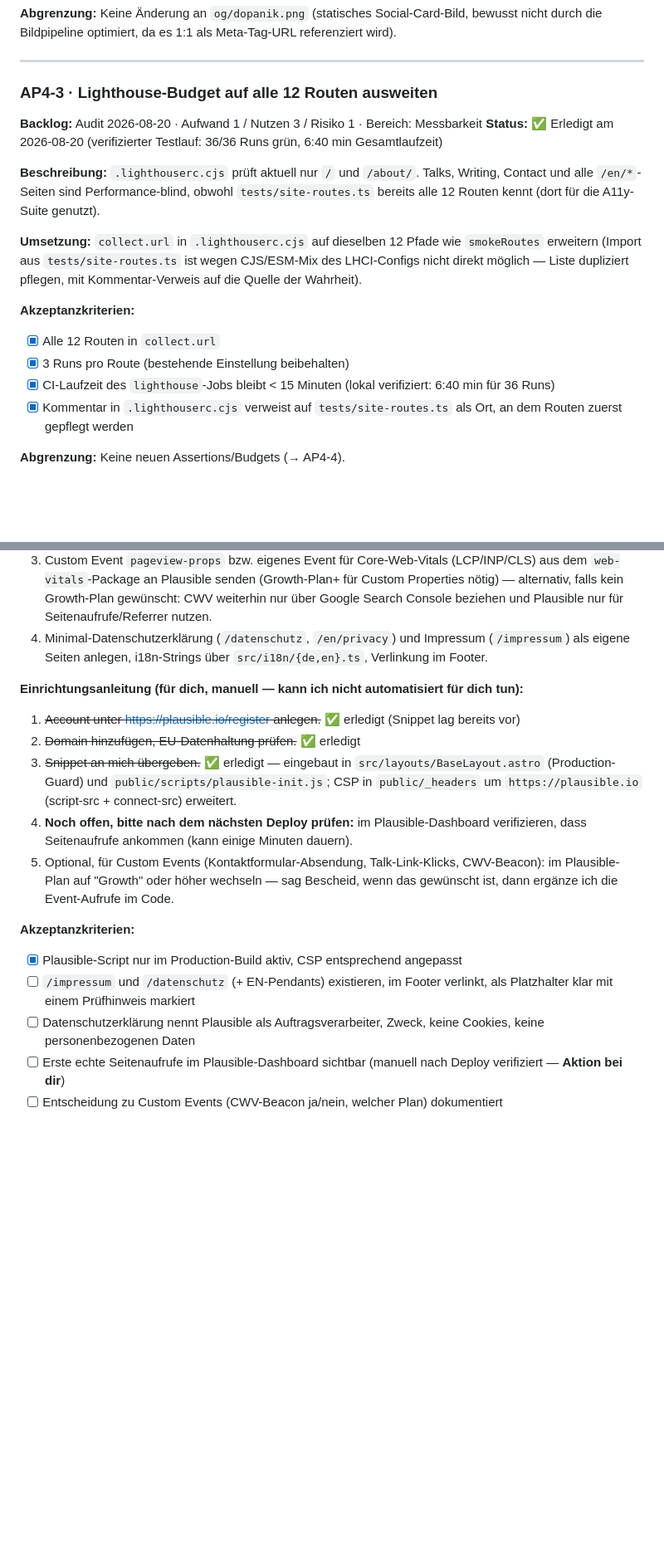
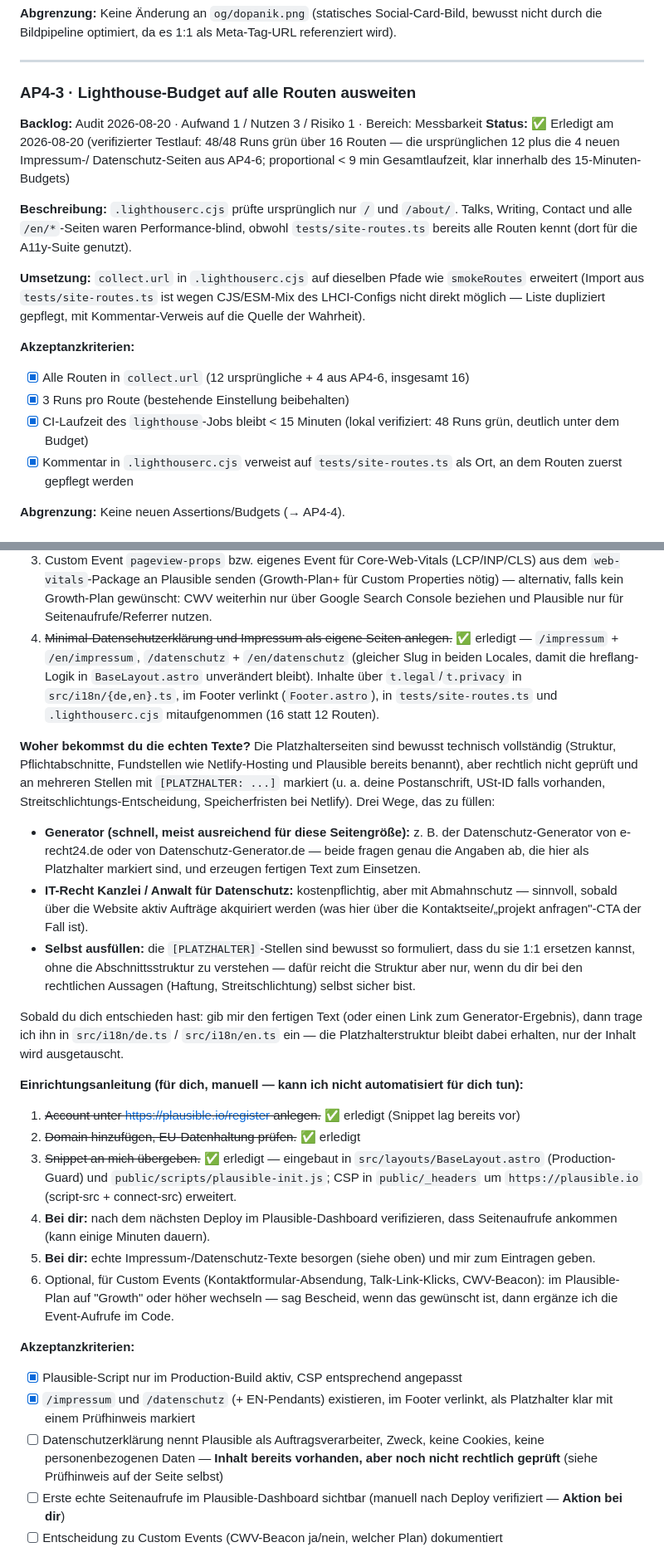
Before and after one commit to DoPaNik/dominik-pabst.com, a Markdown page: docs/arbeitspakete.md, 2 parts joined by grey strips. Shown at 83% size. Rendered like a GitHub page; blank space fills up the shorter version.

Commit message:
docs: mark AP4-6 legal pages done, update AP4-3 route count
AP4-6 now has Impressum/Datenschutz done alongside the Plausible
script (only the CWV custom-event beacon remains open). AP4-3's
Lighthouse coverage grew from 12 to 16 routes to include the new
legal pages; verified timing stays well inside the CI budget.

```diff
--- a/docs/arbeitspakete.md
+++ b/docs/arbeitspakete.md
@@ -559,27 +559,30 @@ die bestehenden Komponenten durchreichen.
 
 ---
 
-### AP4-3 · Lighthouse-Budget auf alle 12 Routen ausweiten
+### AP4-3 · Lighthouse-Budget auf alle Routen ausweiten
 
 **Backlog:** Audit 2026-08-20 · Aufwand 1 / Nutzen 3 / Risiko 1 · Bereich: Messbarkeit
-**Status:** ✅ Erledigt am 2026-08-20 (verifizierter Testlauf: 36/36 Runs grün, 6:40 min Gesamtlaufzeit)
+**Status:** ✅ Erledigt am 2026-08-20 (verifizierter Testlauf: 48/48 Runs grün
+über 16 Routen — die ursprünglichen 12 plus die 4 neuen Impressum-/
+Datenschutz-Seiten aus AP4-6; proportional < 9 min Gesamtlaufzeit, klar
+innerhalb des 15-Minuten-Budgets)
 
 **Beschreibung:**
-`.lighthouserc.cjs` prüft aktuell nur `/` und `/about/`. Talks, Writing,
-Contact und alle `/en/*`-Seiten sind Performance-blind, obwohl
-`tests/site-routes.ts` bereits alle 12 Routen kennt (dort für die A11y-Suite
+`.lighthouserc.cjs` prüfte ursprünglich nur `/` und `/about/`. Talks, Writing,
+Contact und alle `/en/*`-Seiten waren Performance-blind, obwohl
+`tests/site-routes.ts` bereits alle Routen kennt (dort für die A11y-Suite
 genutzt).
 
-**Umsetzung:** `collect.url` in `.lighthouserc.cjs` auf dieselben 12 Pfade
-wie `smokeRoutes` erweitern (Import aus `tests/site-routes.ts` ist wegen
+**Umsetzung:** `collect.url` in `.lighthouserc.cjs` auf dieselben Pfade wie
+`smokeRoutes` erweitert (Import aus `tests/site-routes.ts` ist wegen
 CJS/ESM-Mix des LHCI-Configs nicht direkt möglich — Liste dupliziert
-pflegen, mit Kommentar-Verweis auf die Quelle der Wahrheit).
+gepflegt, mit Kommentar-Verweis auf die Quelle der Wahrheit).
 
 **Akzeptanzkriterien:**
 
-- [x] Alle 12 Routen in `collect.url`
+- [x] Alle Routen in `collect.url` (12 ursprüngliche + 4 aus AP4-6, insgesamt 16)
 - [x] 3 Runs pro Route (bestehende Einstellung beibehalten)
-- [x] CI-Laufzeit des `lighthouse`-Jobs bleibt < 15 Minuten (lokal verifiziert: 6:40 min für 36 Runs)
+- [x] CI-Laufzeit des `lighthouse`-Jobs bleibt < 15 Minuten (lokal verifiziert: 48 Runs grün, deutlich unter dem Budget)
 - [x] Kommentar in `.lighthouserc.cjs` verweist auf `tests/site-routes.ts` als Ort, an dem Routen zuerst gepflegt werden
 
 **Abgrenzung:** Keine neuen Assertions/Budgets (→ AP4-4).
@@ -703,9 +703,37 @@ ein Generator (z. B. e-recht24, Datenschutz-Generator.de) empfohlen.
    (Growth-Plan+ für Custom Properties nötig) — alternativ, falls kein
    Growth-Plan gewünscht: CWV weiterhin nur über Google Search Console
    beziehen und Plausible nur für Seitenaufrufe/Referrer nutzen.
-4. Minimal-Datenschutzerklärung (`/datenschutz`, `/en/privacy`) und
-   Impressum (`/impressum`) als eigene Seiten anlegen, i18n-Strings über
-   `src/i18n/{de,en}.ts`, Verlinkung im Footer.
+4. ~~Minimal-Datenschutzerklärung und Impressum als eigene Seiten anlegen.~~
+   ✅ erledigt — `/impressum` + `/en/impressum`, `/datenschutz` +
+   `/en/datenschutz` (gleicher Slug in beiden Locales, damit die
+   hreflang-Logik in `BaseLayout.astro` unverändert bleibt). Inhalte über
+   `t.legal`/`t.privacy` in `src/i18n/{de,en}.ts`, im Footer verlinkt
+   (`Footer.astro`), in `tests/site-routes.ts` und `.lighthouserc.cjs`
+   mitaufgenommen (16 statt 12 Routen).
+
+**Woher bekommst du die echten Texte?** Die Platzhalterseiten sind bewusst
+technisch vollständig (Struktur, Pflichtabschnitte, Fundstellen wie
+Netlify-Hosting und Plausible bereits benannt), aber rechtlich nicht
+geprüft und an mehreren Stellen mit `[PLATZHALTER: ...]` markiert (u. a.
+deine Postanschrift, USt-ID falls vorhanden, Streitschlichtungs-Entscheidung,
+Speicherfristen bei Netlify). Drei Wege, das zu füllen:
+
+- **Generator (schnell, meist ausreichend für diese Seitengröße):**
+  z. B. der Datenschutz-Generator von e-recht24.de oder von
+  Datenschutz-Generator.de — beide fragen genau die Angaben ab, die hier
+  als Platzhalter markiert sind, und erzeugen fertigen Text zum Einsetzen.
+- **IT-Recht Kanzlei / Anwalt für Datenschutz:** kostenpflichtig, aber mit
+  Abmahnschutz — sinnvoll, sobald über die Website aktiv Aufträge akquiriert
+  werden (was hier über die Kontaktseite/„projekt anfragen"-CTA der Fall ist).
+- **Selbst ausfüllen:** die `[PLATZHALTER]`-Stellen sind bewusst so
+  formuliert, dass du sie 1:1 ersetzen kannst, ohne die Abschnittsstruktur
+  zu verstehen — dafür reicht die Struktur aber nur, wenn du dir bei den
+  rechtlichen Aussagen (Haftung, Streitschlichtung) selbst sicher bist.
+
+Sobald du dich entschieden hast: gib mir den fertigen Text (oder einen Link
+zum Generator-Ergebnis), dann trage ich ihn in `src/i18n/de.ts` /
+`src/i18n/en.ts` ein — die Platzhalterstruktur bleibt dabei erhalten, nur
+der Inhalt wird ausgetauscht.
 
 **Einrichtungsanleitung (für dich, manuell — kann ich nicht automatisiert für dich tun):**
 
@@ -714,18 +742,19 @@ ein Generator (z. B. e-recht24, Datenschutz-Generator.de) empfohlen.
 3. ~~Snippet an mich übergeben.~~ ✅ erledigt — eingebaut in `src/layouts/BaseLayout.astro`
    (Production-Guard) und `public/scripts/plausible-init.js`; CSP in
    `public/_headers` um `https://plausible.io` (script-src + connect-src) erweitert.
-4. **Noch offen, bitte nach dem nächsten Deploy prüfen:** im
-   Plausible-Dashboard verifizieren, dass Seitenaufrufe ankommen (kann
-   einige Minuten dauern).
-5. Optional, für Custom Events (Kontaktformular-Absendung, Talk-Link-Klicks,
+4. **Bei dir:** nach dem nächsten Deploy im Plausible-Dashboard
+   verifizieren, dass Seitenaufrufe ankommen (kann einige Minuten dauern).
+5. **Bei dir:** echte Impressum-/Datenschutz-Texte besorgen (siehe oben)
+   und mir zum Eintragen geben.
+6. Optional, für Custom Events (Kontaktformular-Absendung, Talk-Link-Klicks,
    CWV-Beacon): im Plausible-Plan auf "Growth" oder höher wechseln — sag
    Bescheid, wenn das gewünscht ist, dann ergänze ich die Event-Aufrufe im Code.
 
 **Akzeptanzkriterien:**
 
 - [x] Plausible-Script nur im Production-Build aktiv, CSP entsprechend angepasst
-- [ ] `/impressum` und `/datenschutz` (+ EN-Pendants) existieren, im Footer verlinkt, als Platzhalter klar mit einem Prüfhinweis markiert
-- [ ] Datenschutzerklärung nennt Plausible als Auftragsverarbeiter, Zweck, keine Cookies, keine personenbezogenen Daten
+- [x] `/impressum` und `/datenschutz` (+ EN-Pendants) existieren, im Footer verlinkt, als Platzhalter klar mit einem Prüfhinweis markiert
+- [ ] Datenschutzerklärung nennt Plausible als Auftragsverarbeiter, Zweck, keine Cookies, keine personenbezogenen Daten — **Inhalt bereits vorhanden, aber noch nicht rechtlich geprüft** (siehe Prüfhinweis auf der Seite selbst)
 - [ ] Erste echte Seitenaufrufe im Plausible-Dashboard sichtbar (manuell nach Deploy verifiziert — **Aktion bei dir**)
 - [ ] Entscheidung zu Custom Events (CWV-Beacon ja/nein, welcher Plan) dokumentiert
 
```
Also changed, not shown: other parts of docs/arbeitspakete.md (+4 -7 lines).
